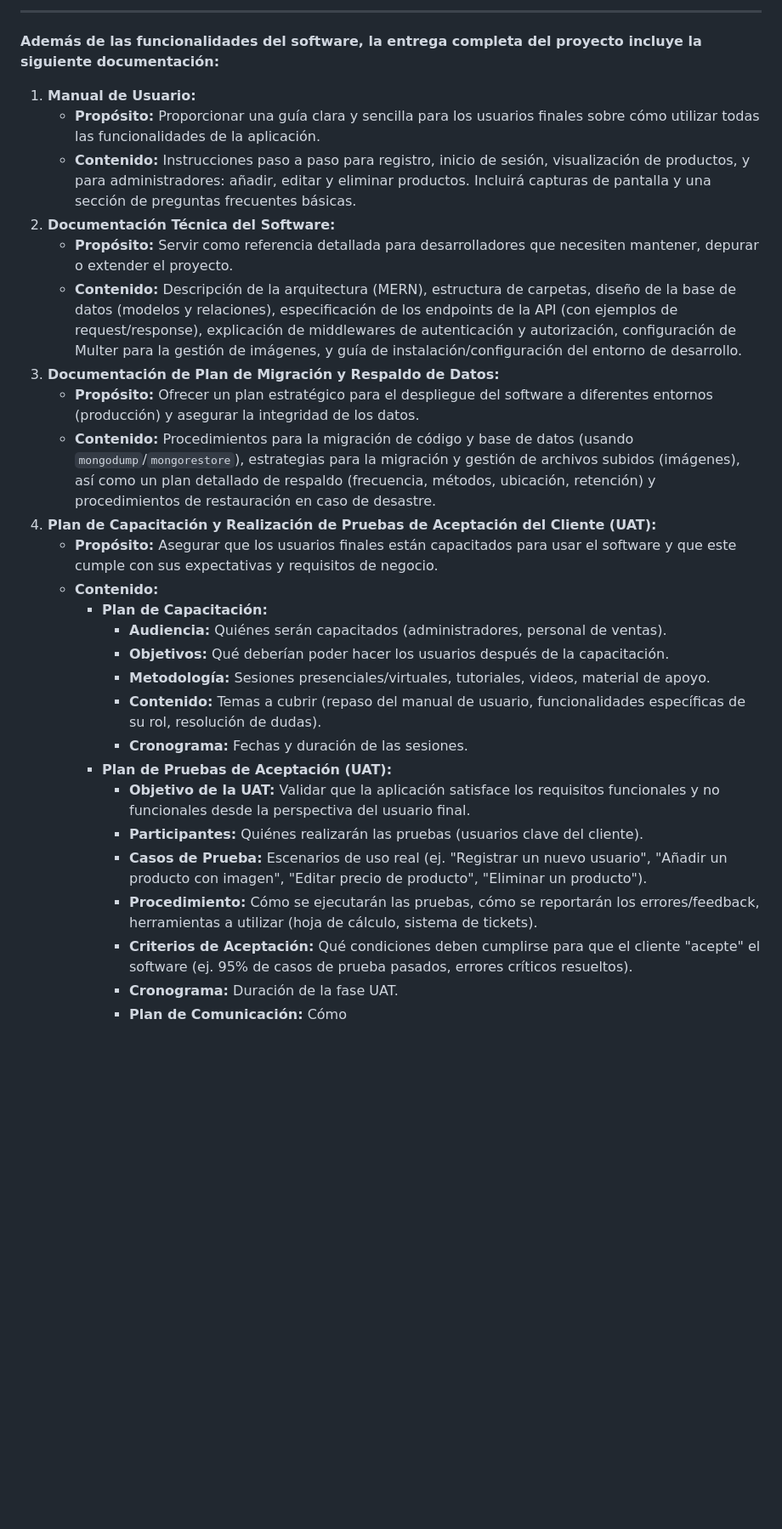
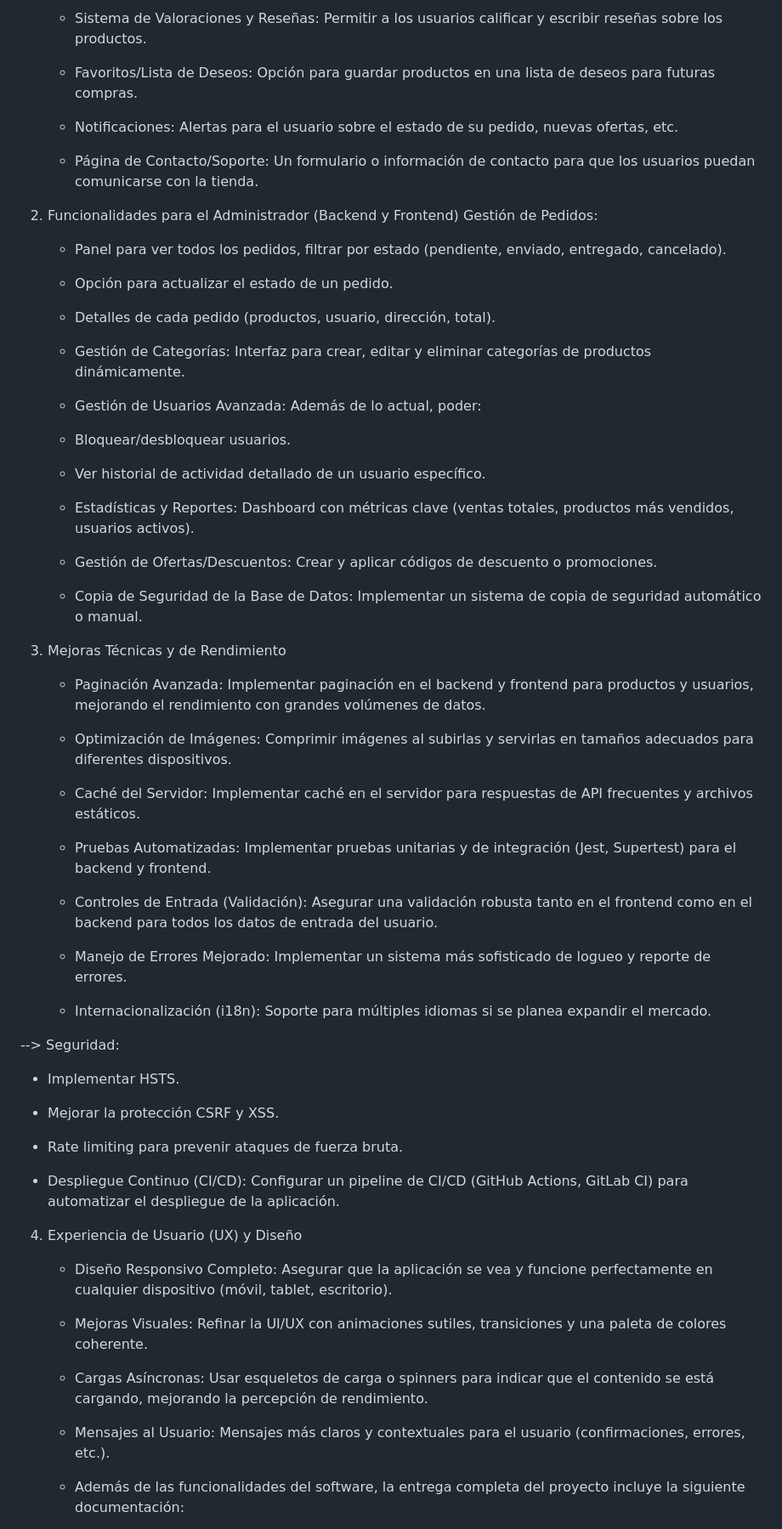
Before and after one commit to ingbrayanTellez/NailMakeupApp, a Markdown page: README.md, the part around one of its changes. Shown at 85% size. GitHub-like rendering; blank space fills up the shorter version.

```diff
--- a/README.md
+++ b/README.md
@@ -194,30 +209,70 @@ Aquí se detallan las áreas donde el proyecto puede expandirse para mejorar la
 
----
-**Además de las funcionalidades del software, la entrega completa del proyecto incluye la siguiente documentación:**
+   * Sistema de Valoraciones y Reseñas: Permitir a los usuarios calificar y escribir reseñas sobre los productos.
 
-1.  **Manual de Usuario:**
-    * **Propósito:** Proporcionar una guía clara y sencilla para los usuarios finales sobre cómo utilizar todas las funcionalidades de la aplicación.
-    * **Contenido:** Instrucciones paso a paso para registro, inicio de sesión, visualización de productos, y para administradores: añadir, editar y eliminar productos. Incluirá capturas de pantalla y una sección de preguntas frecuentes básicas.
-2.  **Documentación Técnica del Software:**
-    * **Propósito:** Servir como referencia detallada para desarrolladores que necesiten mantener, depurar o extender el proyecto.
-    * **Contenido:** Descripción de la arquitectura (MERN), estructura de carpetas, diseño de la base de datos (modelos y relaciones), especificación de los endpoints de la API (con ejemplos de request/response), explicación de middlewares de autenticación y autorización, configuración de Multer para la gestión de imágenes, y guía de instalación/configuración del entorno de desarrollo.
-3.  **Documentación de Plan de Migración y Respaldo de Datos:**
-    * **Propósito:** Ofrecer un plan estratégico para el despliegue del software a diferentes entornos (producción) y asegurar la integridad de los datos.
-    * **Contenido:** Procedimientos para la migración de código y base de datos (usando `mongodump`/`mongorestore`), estrategias para la migración y gestión de archivos subidos (imágenes), así como un plan detallado de respaldo (frecuencia, métodos, ubicación, retención) y procedimientos de restauración en caso de desastre.
-4.  **Plan de Capacitación y Realización de Pruebas de Aceptación del Cliente (UAT):**
-    * **Propósito:** Asegurar que los usuarios finales están capacitados para usar el software y que este cumple con sus expectativas y requisitos de negocio.
-    * **Contenido:**
-        * **Plan de Capacitación:**
-            * **Audiencia:** Quiénes serán capacitados (administradores, personal de ventas).
-            * **Objetivos:** Qué deberían poder hacer los usuarios después de la capacitación.
-            * **Metodología:** Sesiones presenciales/virtuales, tutoriales, videos, material de apoyo.
-            * **Contenido:** Temas a cubrir (repaso del manual de usuario, funcionalidades específicas de su rol, resolución de dudas).
-            * **Cronograma:** Fechas y duración de las sesiones.
-        * **Plan de Pruebas de Aceptación (UAT):**
-            * **Objetivo de la UAT:** Validar que la aplicación satisface los requisitos funcionales y no funcionales desde la perspectiva del usuario final.
-            * **Participantes:** Quiénes realizarán las pruebas (usuarios clave del cliente).
-            * **Casos de Prueba:** Escenarios de uso real (ej. "Registrar un nuevo usuario", "Añadir un producto con imagen", "Editar precio de producto", "Eliminar un producto").
-            * **Procedimiento:** Cómo se ejecutarán las pruebas, cómo se reportarán los errores/feedback, herramientas a utilizar (hoja de cálculo, sistema de tickets).
-            * **Criterios de Aceptación:** Qué condiciones deben cumplirse para que el cliente "acepte" el software (ej. 95% de casos de prueba pasados, errores críticos resueltos).
-            * **Cronograma:** Duración de la fase UAT.
-            * **Plan de Comunicación:** Cómo
+   * Favoritos/Lista de Deseos: Opción para guardar productos en una lista de deseos para futuras compras.
+
+   * Notificaciones: Alertas para el usuario sobre el estado de su pedido, nuevas ofertas, etc.
+
+   * Página de Contacto/Soporte: Un formulario o información de contacto para que los usuarios puedan comunicarse con la tienda.
+
+2. Funcionalidades para el Administrador (Backend y Frontend)
+Gestión de Pedidos:
+
+   * Panel para ver todos los pedidos, filtrar por estado (pendiente, enviado, entregado, cancelado).
+
+   * Opción para actualizar el estado de un pedido.
+
+   * Detalles de cada pedido (productos, usuario, dirección, total).
+
+   * Gestión de Categorías: Interfaz para crear, editar y eliminar categorías de productos dinámicamente.
+
+   * Gestión de Usuarios Avanzada: Además de lo actual, poder:
+
+   * Bloquear/desbloquear usuarios.
+
+   * Ver historial de actividad detallado de un usuario específico.
+
+   * Estadísticas y Reportes: Dashboard con métricas clave (ventas totales, productos más vendidos, usuarios activos).
+
+   * Gestión de Ofertas/Descuentos: Crear y aplicar códigos de descuento o promociones.
+
+   * Copia de Seguridad de la Base de Datos: Implementar un sistema de copia de seguridad automático o manual.
+
+3. Mejoras Técnicas y de Rendimiento
+
+   * Paginación Avanzada: Implementar paginación en el backend y frontend para productos y usuarios, mejorando el rendimiento con grandes volúmenes de datos.
+
+   * Optimización de Imágenes: Comprimir imágenes al subirlas y servirlas en tamaños adecuados para diferentes dispositivos.
+
+   * Caché del Servidor: Implementar caché en el servidor para respuestas de API frecuentes y archivos estáticos.
+
+   * Pruebas Automatizadas: Implementar pruebas unitarias y de integración (Jest, Supertest) para el backend y frontend.
+
+   * Controles de Entrada (Validación): Asegurar una validación robusta tanto en el frontend como en el backend para todos los datos de entrada del usuario.
+
+   * Manejo de Errores Mejorado: Implementar un sistema más sofisticado de logueo y reporte de errores.
+
+   * Internacionalización (i18n): Soporte para múltiples idiomas si se planea expandir el mercado.
+
+--> Seguridad:
+
+   * Implementar HSTS.
+
+   * Mejorar la protección CSRF y XSS.
+
+   * Rate limiting para prevenir ataques de fuerza bruta.
+
+   * Despliegue Continuo (CI/CD): Configurar un pipeline de CI/CD (GitHub Actions, GitLab CI) para automatizar el despliegue de la aplicación.
+
+4. Experiencia de Usuario (UX) y Diseño
+
+   * Diseño Responsivo Completo: Asegurar que la aplicación se vea y funcione perfectamente en cualquier dispositivo (móvil, tablet, escritorio).
+
+   * Mejoras Visuales: Refinar la UI/UX con animaciones sutiles, transiciones y una paleta de colores coherente.
+
+   * Cargas Asíncronas: Usar esqueletos de carga o spinners para indicar que el contenido se está cargando, mejorando la percepción de rendimiento.
+
+   * Mensajes al Usuario: Mensajes más claros y contextuales para el usuario (confirmaciones, errores, etc.).
+
+   * Además de las funcionalidades del software, la entrega completa del proyecto incluye la siguiente documentación:
+
```
Also changed, not shown: other parts of README.md (+222 -154 lines).
